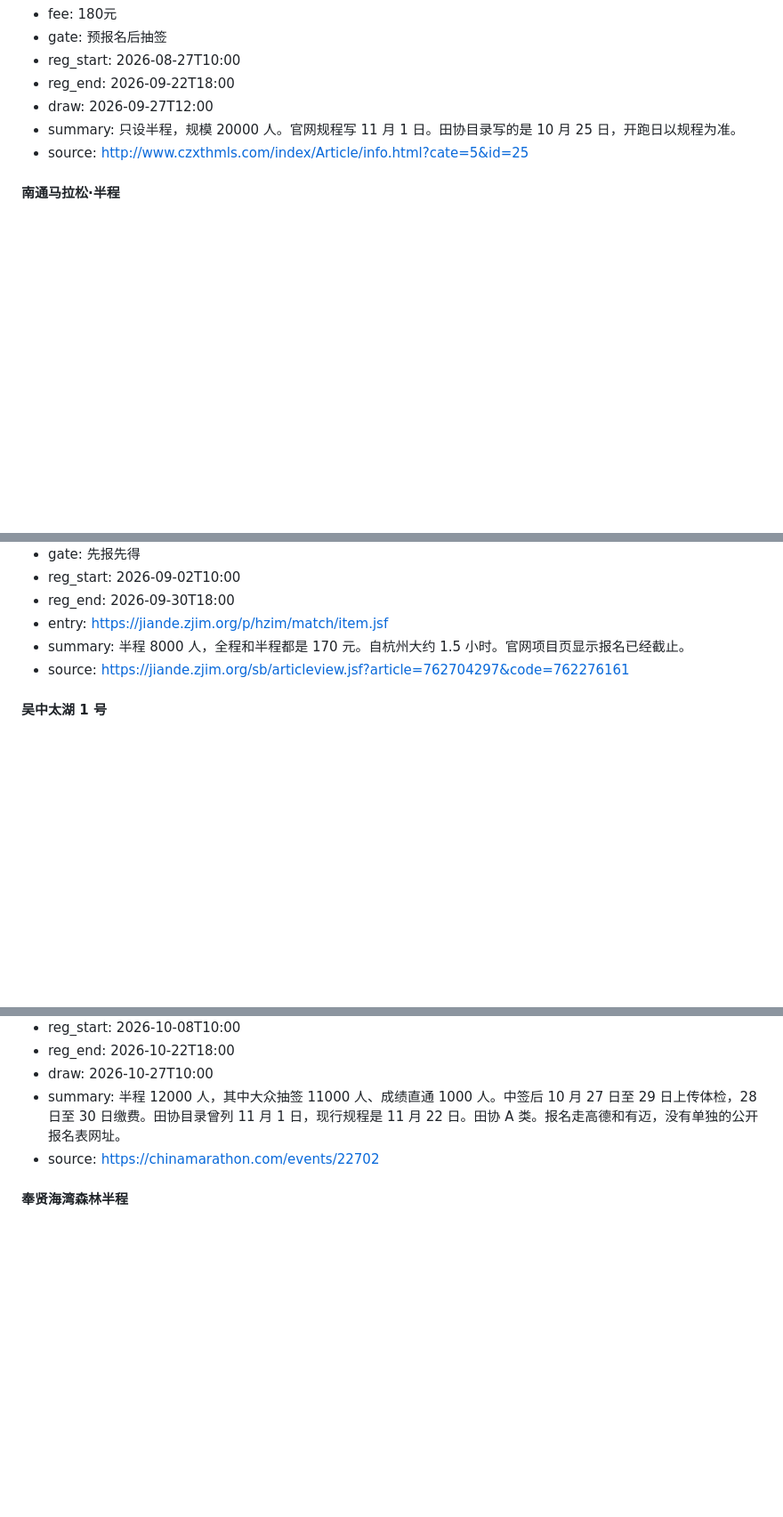
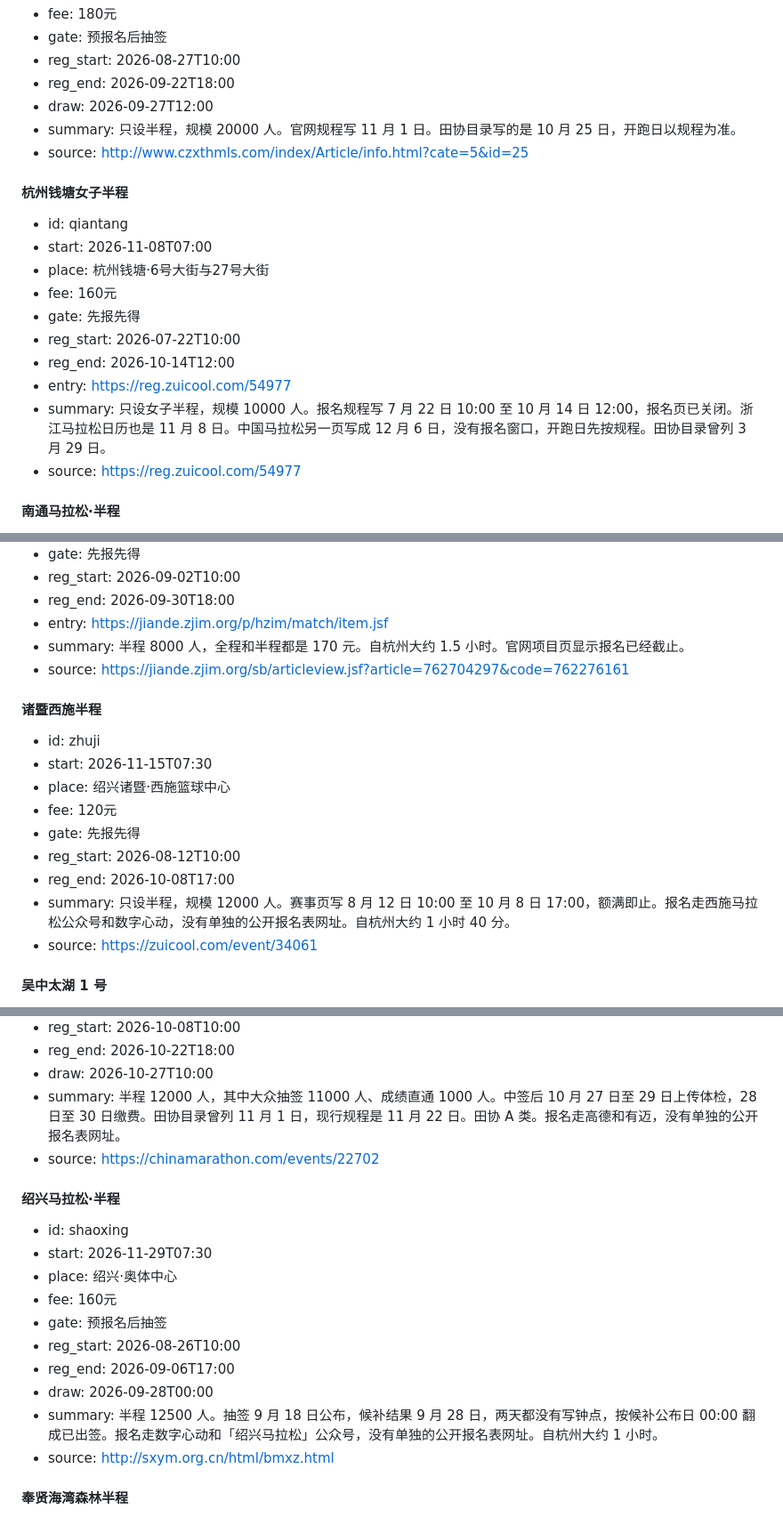
Before and after one commit to wacmmy/half-marathon-site, a Markdown page: content/races.md, 3 parts joined by grey strips. Shown at 89% size. Drawn GitHub-style; blank space fills up the shorter version.

```diff
--- a/content/races.md
+++ b/content/races.md
@@ -35,6 +35,18 @@ lead: "沪苏杭大约 2 小时车程里的半程。近期赛事按开跑日排
 - draw: 2026-09-27T12:00
 - summary: 只设半程，规模 20000 人。官网规程写 11 月 1 日。田协目录写的是 10 月 25 日，开跑日以规程为准。
 - source: http://www.czxthmls.com/index/Article/info.html?cate=5&id=25
+
+#### 杭州钱塘女子半程
+- id: qiantang
+- start: 2026-11-08T07:00
+- place: 杭州钱塘·6号大街与27号大街
+- fee: 160元
+- gate: 先报先得
+- reg_start: 2026-07-22T10:00
+- reg_end: 2026-10-14T12:00
+- entry: https://reg.zuicool.com/54977
+- summary: 只设女子半程，规模 10000 人。报名规程写 7 月 22 日 10:00 至 10 月 14 日 12:00，报名页已关闭。浙江马拉松日历也是 11 月 8 日。中国马拉松另一页写成 12 月 6 日，没有报名窗口，开跑日先按规程。田协目录曾列 3 月 29 日。
+- source: https://reg.zuicool.com/54977
 
 #### 南通马拉松·半程
 - id: nantong
@@ -121,6 +133,17 @@ lead: "沪苏杭大约 2 小时车程里的半程。近期赛事按开跑日排
 - summary: 半程 8000 人，全程和半程都是 170 元。自杭州大约 1.5 小时。官网项目页显示报名已经截止。
 - source: https://jiande.zjim.org/sb/articleview.jsf?article=762704297&code=762276161
 
+#### 诸暨西施半程
+- id: zhuji
+- start: 2026-11-15T07:30
+- place: 绍兴诸暨·西施篮球中心
+- fee: 120元
+- gate: 先报先得
+- reg_start: 2026-08-12T10:00
+- reg_end: 2026-10-08T17:00
+- summary: 只设半程，规模 12000 人。赛事页写 8 月 12 日 10:00 至 10 月 8 日 17:00，额满即止。报名走西施马拉松公众号和数字心动，没有单独的公开报名表网址。自杭州大约 1 小时 40 分。
+- source: https://zuicool.com/event/34061
+
 #### 吴中太湖 1 号
 - id: wuzhong
 - start: 2026-11-15
@@ -151,6 +185,18 @@ lead: "沪苏杭大约 2 小时车程里的半程。近期赛事按开跑日排
 - draw: 2026-10-27T10:00
 - summary: 半程 12000 人，其中大众抽签 11000 人、成绩直通 1000 人。中签后 10 月 27 日至 29 日上传体检，28 日至 30 日缴费。田协目录曾列 11 月 1 日，现行规程是 11 月 22 日。田协 A 类。报名走高德和有迈，没有单独的公开报名表网址。
 - source: https://chinamarathon.com/events/22702
+
+#### 绍兴马拉松·半程
+- id: shaoxing
+- start: 2026-11-29T07:30
+- place: 绍兴·奥体中心
+- fee: 160元
+- gate: 预报名后抽签
+- reg_start: 2026-08-26T10:00
+- reg_end: 2026-09-06T17:00
+- draw: 2026-09-28T00:00
+- summary: 半程 12500 人。抽签 9 月 18 日公布，候补结果 9 月 28 日，两天都没有写钟点，按候补公布日 00:00 翻成已出签。报名走数字心动和「绍兴马拉松」公众号，没有单独的公开报名表网址。自杭州大约 1 小时。
+- source: http://sxym.org.cn/html/bmxz.html
 
 #### 奉贤海湾森林半程
 - id: fengxian
```
Also changed, not shown: other parts of content/races.md (+22 -2 lines).
